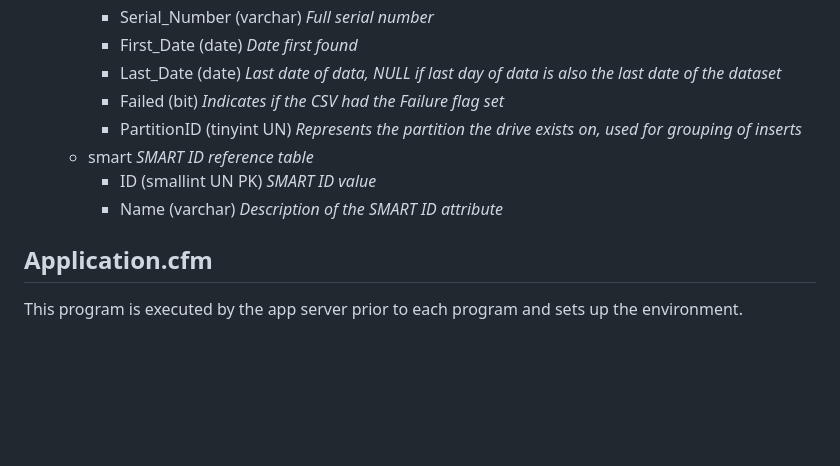
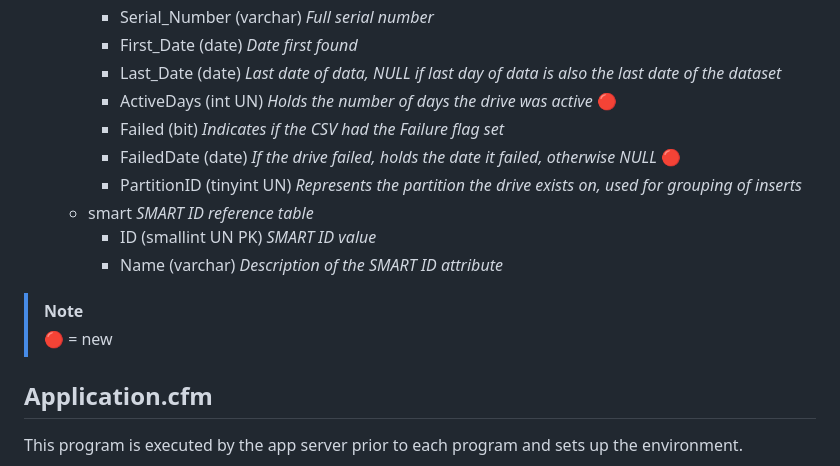
Before and after one commit to jbartlett777/DiskSpeed, a Markdown page: Backblaze Ingest/README.md, the part around the change. GitHub-like rendering; blank space fills up the shorter version.

Commit message:
Update README with new fields for drive data
Added ActiveDays and FailedDate fields to the README.

```diff
--- a/Backblaze Ingest/README.md
+++ b/Backblaze Ingest/README.md
@@ -76,11 +76,16 @@ innodb_buffer_pool_size = 40G   # or 70–80% of RAM
     * Serial_Number (varchar) *Full serial number*
     * First_Date (date) *Date first found*
     * Last_Date (date) *Last date of data, NULL if last day of data is also the last date of the dataset*
+    * ActiveDays (int UN) *Holds the number of days the drive was active* :red_circle:
     * Failed (bit) *Indicates if the CSV had the Failure flag set*
+    * FailedDate (date) *If the drive failed, holds the date it failed, otherwise NULL* :red_circle:
     * PartitionID (tinyint UN) *Represents the partition the drive exists on, used for grouping of inserts*
   * smart *SMART ID reference table*
     * ID (smallint UN PK) *SMART ID value*
     * Name (varchar) *Description of the SMART ID attribute*
+
+> [!NOTE]
+> :red_circle: = new
 
 ## Application.cfm
 This program is executed by the app server prior to each program and sets up the environment.
```
